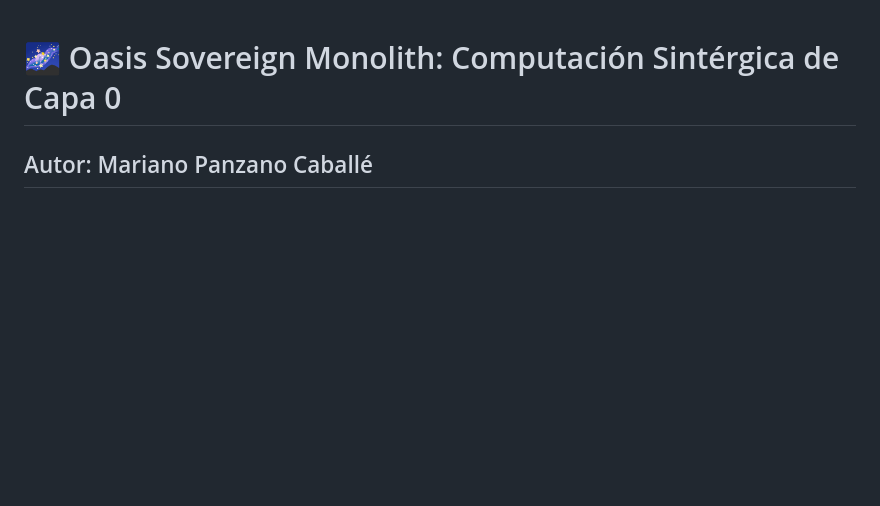
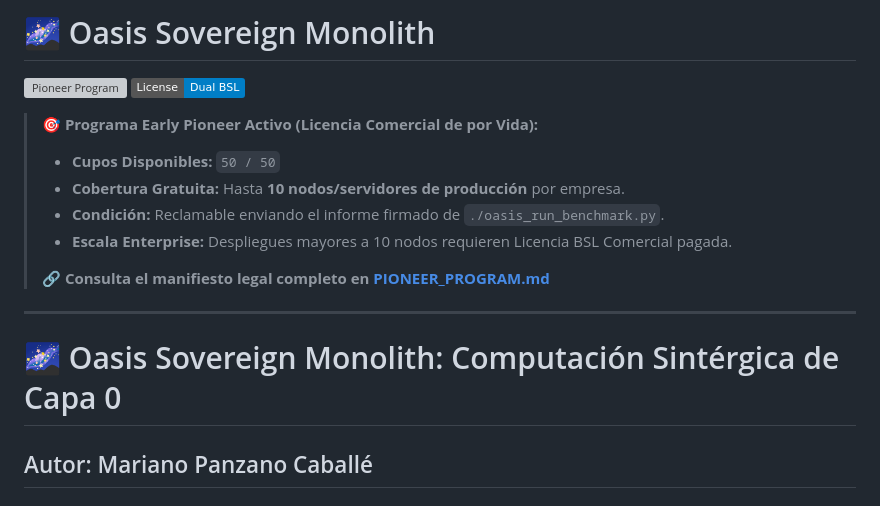
Before and after one commit to Betriomf/Oasis-Sovereign-Monolith, a Markdown page: README.md, the part around the change. GitHub-like rendering; badges without logos; blank space fills up the shorter version; grey boxes are pictures that could not be loaded.

Commit message:
docs: add BSL licensing badge and Pioneer counter to README

```diff
--- a/README.md
+++ b/README.md
@@ -1,3 +1,19 @@
+# 🌌 Oasis Sovereign Monolith
+
+![Pioneer Program](https://img.shields.io/badge/Pioneer_Program-50%2F50_Cupos_Disponibles-brightgreen.svg)
+![License](https://img.shields.io/badge/License-Dual_BSL-blue.svg)
+
+> 🎯 **Programa Early Pioneer Activo (Licencia Comercial de por Vida):**
+>
+> * **Cupos Disponibles:** `50 / 50`
+> * **Cobertura Gratuita:** Hasta **10 nodos/servidores de producción** por empresa.
+> * **Condición:** Reclamable enviando el informe firmado de `./oasis_run_benchmark.py`.
+> * **Escala Enterprise:** Despliegues mayores a 10 nodos requieren Licencia BSL Comercial pagada.
+>
+> 🔗 **Consulta el manifiesto legal completo en [PIONEER_PROGRAM.md](PIONEER_PROGRAM.md)**
+
+---
+
 # 🌌 Oasis Sovereign Monolith: Computación Sintérgica de Capa 0
 ## Autor: Mariano Panzano Caballé
 ## Licencia: Apache 2.0 (Open Science)
```
